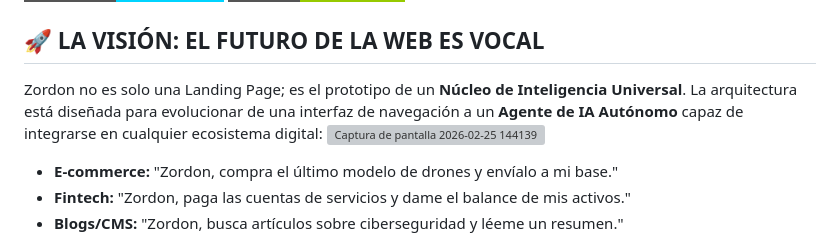
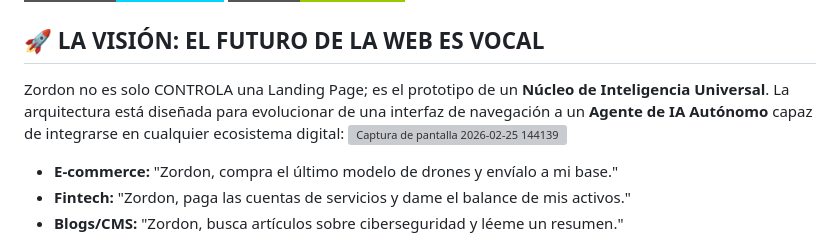
Before and after one commit to dastasss/futureweb, a Markdown page: README.md, the part around the change. GitHub-like rendering; badges without logos; grey boxes are pictures that could not be loaded.

```diff
--- a/README.md
+++ b/README.md
@@ -5,7 +5,7 @@
 ![Vision](https://img.shields.io/badge/FUTURE-AI_SCALABLE-green?style=for-the-badge)
 
 ## 🚀 LA VISIÓN: EL FUTURO DE LA WEB ES VOCAL
-Zordon no es solo una Landing Page; es el prototipo de un **Núcleo de Inteligencia Universal**. La arquitectura está diseñada para evolucionar de una interfaz de navegación a un **Agente de IA Autónomo** capaz de integrarse en cualquier ecosistema digital:
+Zordon no es solo CONTROLA una Landing Page; es el prototipo de un **Núcleo de Inteligencia Universal**. La arquitectura está diseñada para evolucionar de una interfaz de navegación a un **Agente de IA Autónomo** capaz de integrarse en cualquier ecosistema digital:
 <img width="1829" height="792" alt="Captura de pantalla 2026-02-25 144139" src="https://github.com/user-attachments/assets/42a1d5f5-8eed-4fed-b8f2-ba84a316e0c3" />
 
 * **E-commerce:** "Zordon, compra el último modelo de drones y envíalo a mi base."
```
